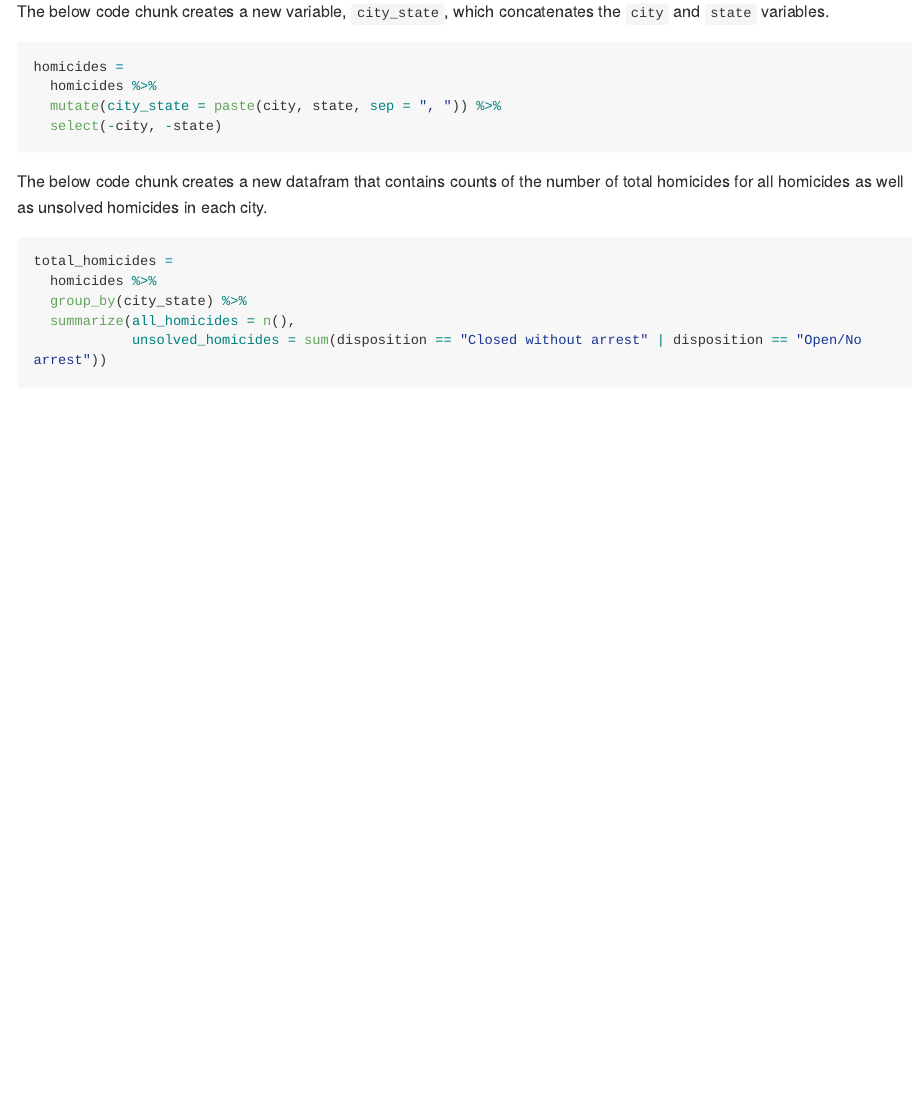
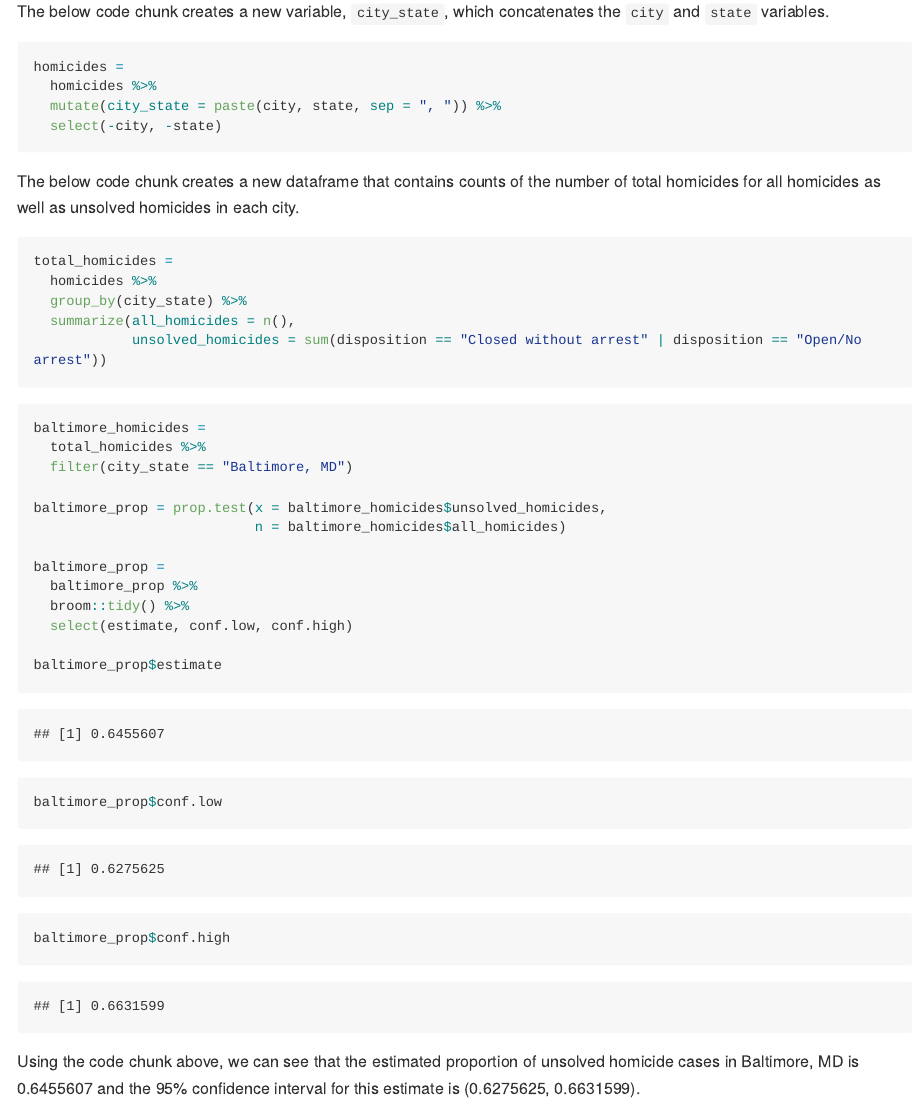
Before and after one commit to clc2229/p8105_hw5_clc2229, an R Markdown document (p8105_hw5_clc2229.Rmd): the page in a window 1100 px wide, from 3530 px down. The pictures show the output file p8105_hw5_clc2229.md that the author committed with the source, drawn offline in the style of GitHub; long lines of code are wrapped.

Commit message:
calculated the estimated proportion of unsolved homicides and 95% CI for Baltimore, MD

````diff
--- a/p8105_hw5_clc2229.Rmd
+++ b/p8105_hw5_clc2229.Rmd
@@ -122,7 +122,7 @@ homicides =
   select(-city, -state)
 ```
 
-The below code chunk creates a new datafram that contains counts of the number of total homicides for all homicides as well as unsolved homicides in each city.
+The below code chunk creates a new dataframe that contains counts of the number of total homicides for all homicides as well as unsolved homicides in each city.
 
 ```{r}
 total_homicides =
@@ -130,4 +130,28 @@ total_homicides =
   group_by(city_state) %>%
   summarize(all_homicides = n(),
             unsolved_homicides = sum(disposition == "Closed without arrest" | disposition == "Open/No arrest"))
+
 ```
+
+
+```{r}
+baltimore_homicides =
+  total_homicides %>%
+  filter(city_state == "Baltimore, MD")
+
+baltimore_prop = prop.test(x = baltimore_homicides$unsolved_homicides,
+                           n = baltimore_homicides$all_homicides)
+
+baltimore_prop =
+  baltimore_prop %>%
+  broom::tidy() %>%
+  select(estimate, conf.low, conf.high)
+
+baltimore_prop$estimate
+
+baltimore_prop$conf.low
+
+baltimore_prop$conf.high
+```
+
+Using the code chunk above, we can see that the estimated proportion of unsolved homicide cases in Baltimore, MD is `r baltimore_prop$estimate` and the 95% confidence interval for this estimate is (`r baltimore_prop$conf.low`, `r baltimore_prop$conf.high`).
````
Also changed, not shown: p8105_hw5_clc2229.md.
